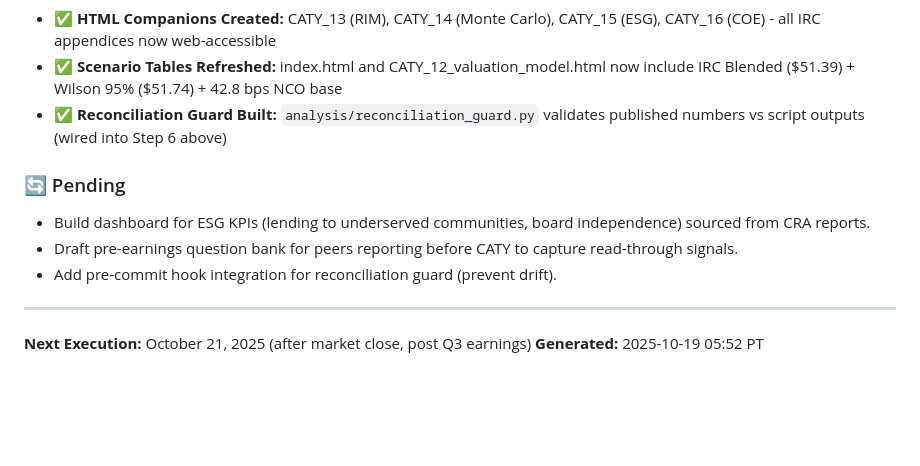
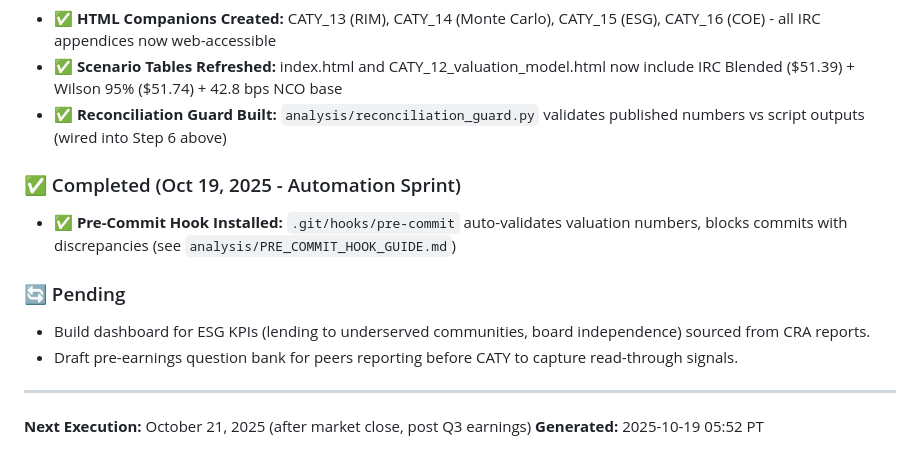
Before and after one commit to nirvanchitnis-cmyk/caty-equity-research-live, a Markdown page: analysis/monitoring_runbook.md, the part around the change. GitHub-like rendering; blank space fills up the shorter version.

```diff
--- a/analysis/monitoring_runbook.md
+++ b/analysis/monitoring_runbook.md
@@ -122,10 +122,12 @@ THEN rating = BUY
 - ✅ **Scenario Tables Refreshed:** index.html and CATY_12_valuation_model.html now include IRC Blended ($51.39) + Wilson 95% ($51.74) + 42.8 bps NCO base
 - ✅ **Reconciliation Guard Built:** `analysis/reconciliation_guard.py` validates published numbers vs script outputs (wired into Step 6 above)
 
+### ✅ Completed (Oct 19, 2025 - Automation Sprint)
+- ✅ **Pre-Commit Hook Installed:** `.git/hooks/pre-commit` auto-validates valuation numbers, blocks commits with discrepancies (see `analysis/PRE_COMMIT_HOOK_GUIDE.md`)
+
 ### 🔄 Pending
 - Build dashboard for ESG KPIs (lending to underserved communities, board independence) sourced from CRA reports.
 - Draft pre-earnings question bank for peers reporting before CATY to capture read-through signals.
-- Add pre-commit hook integration for reconciliation guard (prevent drift).
 
 ---
 
```
Also changed, not shown: README.md (+3 -1 lines), analysis/PRE_COMMIT_HOOK_GUIDE.md (added, +278 -0 lines).
